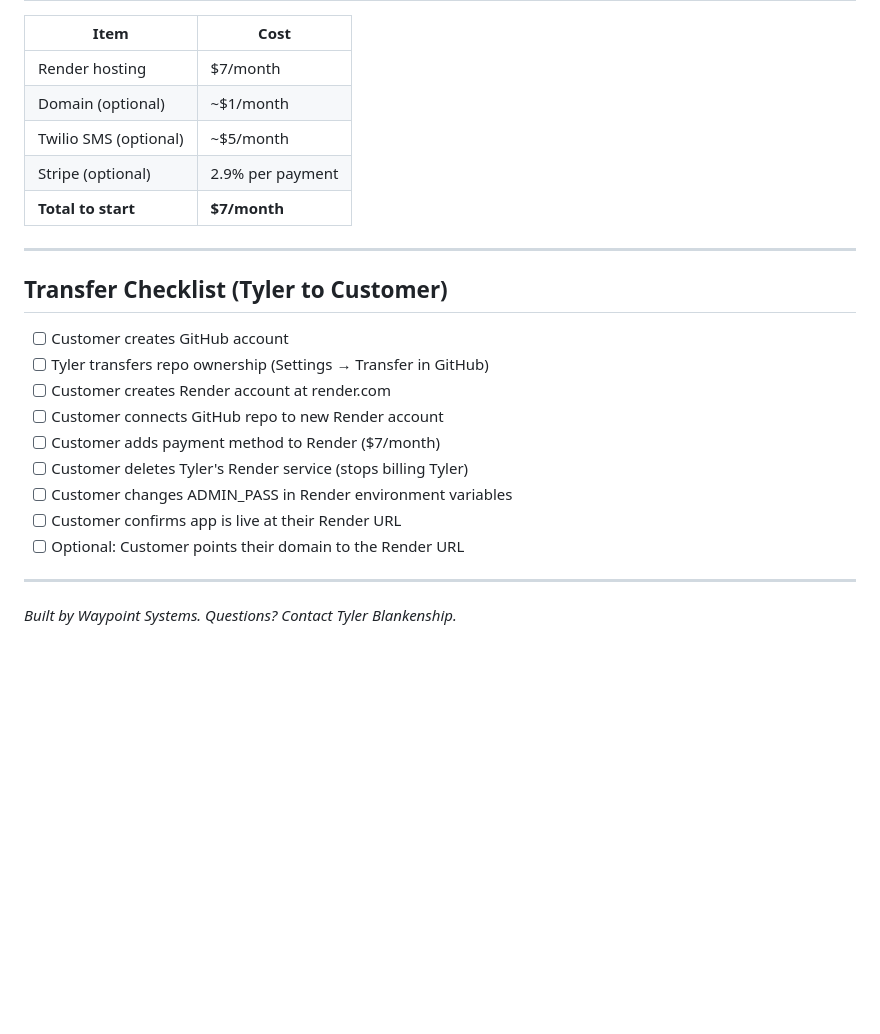
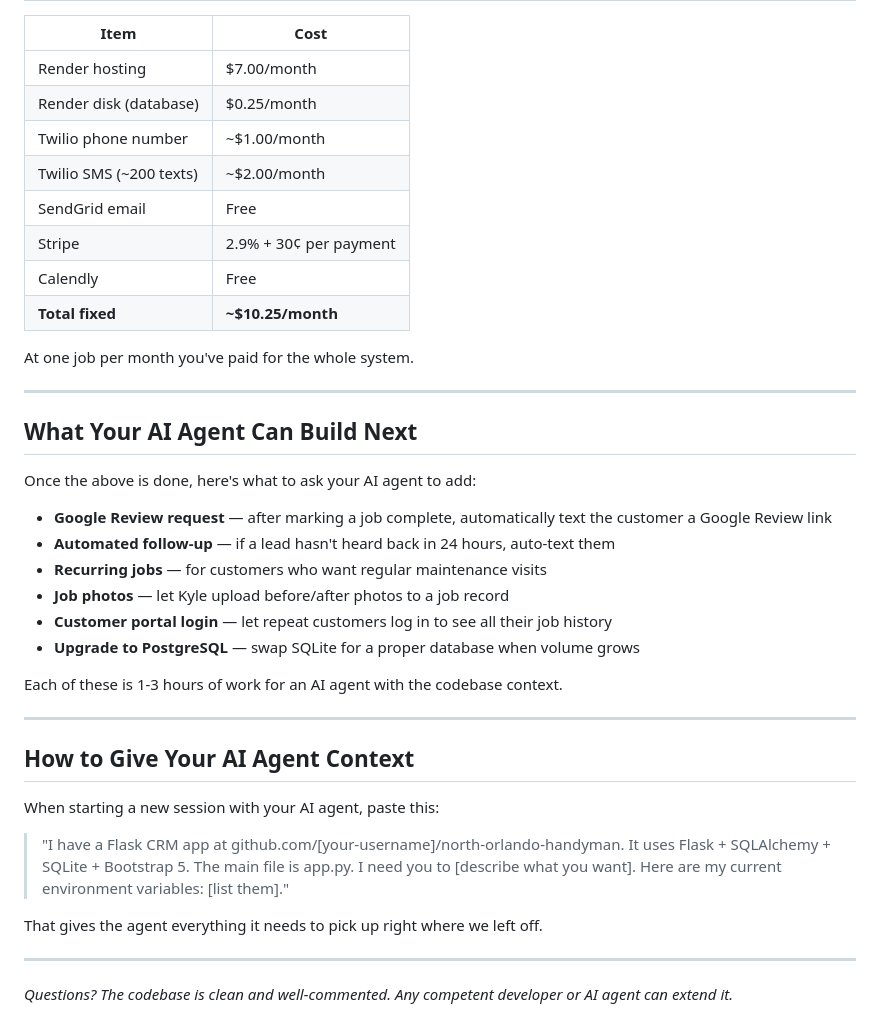
Before and after one commit to tblankenship87/north-orlando-handyman, a Markdown page: HANDOFF.md, the part around one of its changes. Rendered like a GitHub page; blank space fills up the shorter version.

```diff
--- a/HANDOFF.md
+++ b/HANDOFF.md
@@ -133,26 +150,42 @@ These can be added when you're ready:
 
 | Item | Cost |
 |---|---|
-| Render hosting | $7/month |
-| Domain (optional) | ~$1/month |
-| Twilio SMS (optional) | ~$5/month |
-| Stripe (optional) | 2.9% per payment |
-| **Total to start** | **$7/month** |
+| Render hosting | $7.00/month |
+| Render disk (database) | $0.25/month |
+| Twilio phone number | ~$1.00/month |
+| Twilio SMS (~200 texts) | ~$2.00/month |
+| SendGrid email | Free |
+| Stripe | 2.9% + 30¢ per payment |
+| Calendly | Free |
+| **Total fixed** | **~$10.25/month** |
+
+At one job per month you've paid for the whole system.
 
 ---
 
-## Transfer Checklist (Tyler to Customer)
+## What Your AI Agent Can Build Next
 
-- [ ] Customer creates GitHub account
-- [ ] Tyler transfers repo ownership (Settings → Transfer in GitHub)
-- [ ] Customer creates Render account at render.com
-- [ ] Customer connects GitHub repo to new Render account
-- [ ] Customer adds payment method to Render ($7/month)
-- [ ] Customer deletes Tyler's Render service (stops billing Tyler)
-- [ ] Customer changes ADMIN_PASS in Render environment variables
-- [ ] Customer confirms app is live at their Render URL
-- [ ] Optional: Customer points their domain to the Render URL
+Once the above is done, here's what to ask your AI agent to add:
+
+- **Google Review request** — after marking a job complete, automatically text the customer a Google Review link
+- **Automated follow-up** — if a lead hasn't heard back in 24 hours, auto-text them
+- **Recurring jobs** — for customers who want regular maintenance visits
+- **Job photos** — let Kyle upload before/after photos to a job record
+- **Customer portal login** — let repeat customers log in to see all their job history
+- **Upgrade to PostgreSQL** — swap SQLite for a proper database when volume grows
+
+Each of these is 1-3 hours of work for an AI agent with the codebase context.
 
 ---
 
-*Built by Waypoint Systems. Questions? Contact Tyler Blankenship.*
+## How to Give Your AI Agent Context
+
+When starting a new session with your AI agent, paste this:
+
+> "I have a Flask CRM app at github.com/[your-username]/north-orlando-handyman. It uses Flask + SQLAlchemy + SQLite + Bootstrap 5. The main file is app.py. I need you to [describe what you want]. Here are my current environment variables: [list them]."
+
+That gives the agent everything it needs to pick up right where we left off.
+
+---
+
+*Questions? The codebase is clean and well-commented. Any competent developer or AI agent can extend it.*
```
Also changed, not shown: other parts of HANDOFF.md (+100 -83 lines).
